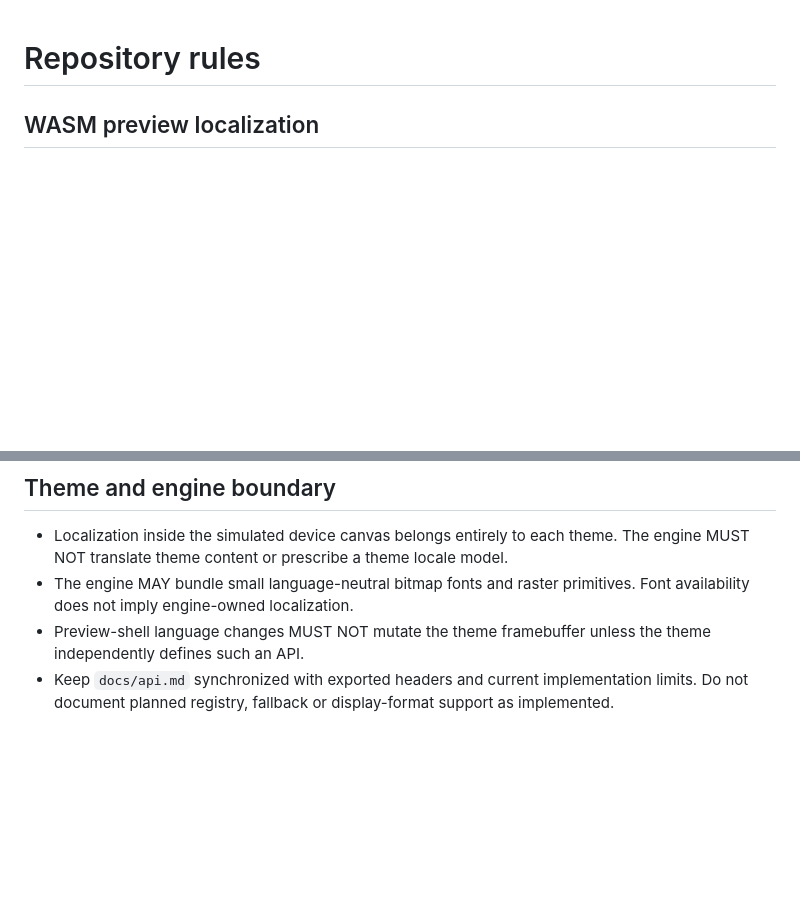
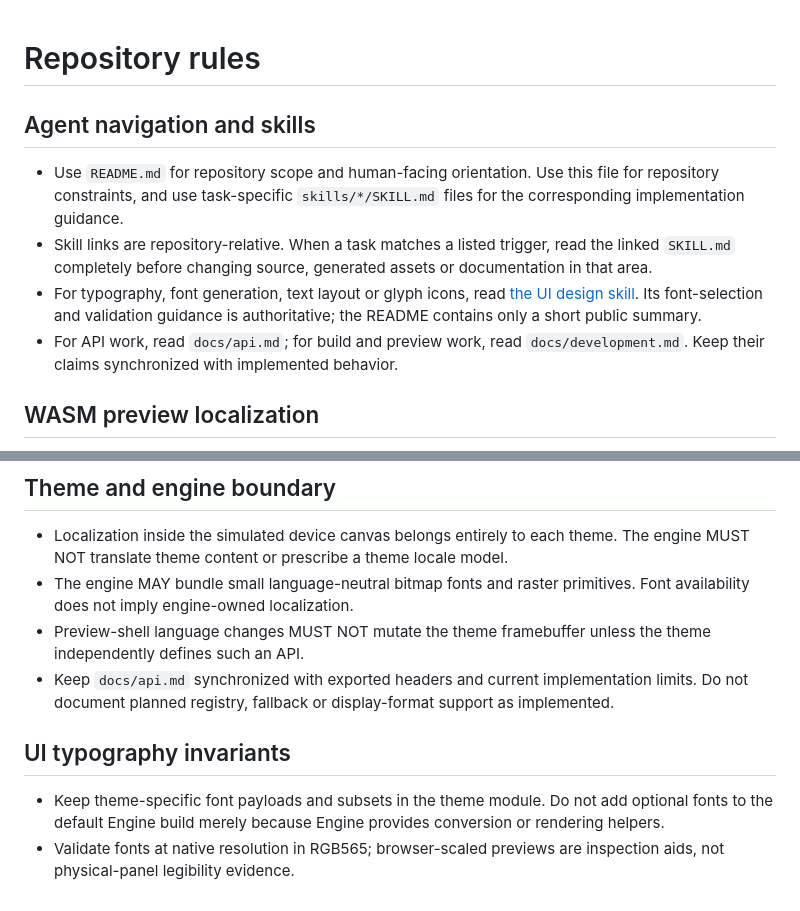
Before and after one commit to hitsmaxft/zmk-dongle-screen-engine, a Markdown page: AGENTS.md, 2 parts joined by grey strips. Drawn GitHub-style; blank space fills up the shorter version.

```diff
--- a/AGENTS.md
+++ b/AGENTS.md
@@ -1,4 +1,11 @@
 # Repository rules
+
+## Agent navigation and skills
+
+- Use `README.md` for repository scope and human-facing orientation. Use this file for repository constraints, and use task-specific `skills/*/SKILL.md` files for the corresponding implementation guidance.
+- Skill links are repository-relative. When a task matches a listed trigger, read the linked `SKILL.md` completely before changing source, generated assets or documentation in that area.
+- For typography, font generation, text layout or glyph icons, read [the UI design skill](skills/ui-design/SKILL.md). Its font-selection and validation guidance is authoritative; the README contains only a short public summary.
+- For API work, read `docs/api.md`; for build and preview work, read `docs/development.md`. Keep their claims synchronized with implemented behavior.
 
 ## WASM preview localization
 
@@ -14,3 +21,8 @@
 - The engine MAY bundle small language-neutral bitmap fonts and raster primitives. Font availability does not imply engine-owned localization.
 - Preview-shell language changes MUST NOT mutate the theme framebuffer unless the theme independently defines such an API.
 - Keep `docs/api.md` synchronized with exported headers and current implementation limits. Do not document planned registry, fallback or display-format support as implemented.
+
+## UI typography invariants
+
+- Keep theme-specific font payloads and subsets in the theme module. Do not add optional fonts to the default Engine build merely because Engine provides conversion or rendering helpers.
+- Validate fonts at native resolution in RGB565; browser-scaled previews are inspection aids, not physical-panel legibility evidence.
```
Also changed, not shown: README.md (+38 -0 lines), skills/ui-design/SKILL.md (added, +47 -0 lines), docs/images/font-recommendations.png (added), 5 other files.
